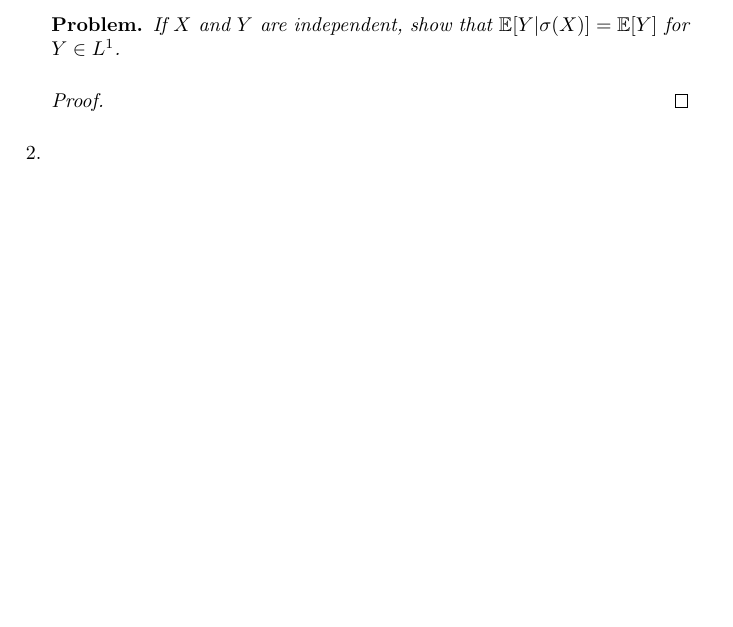
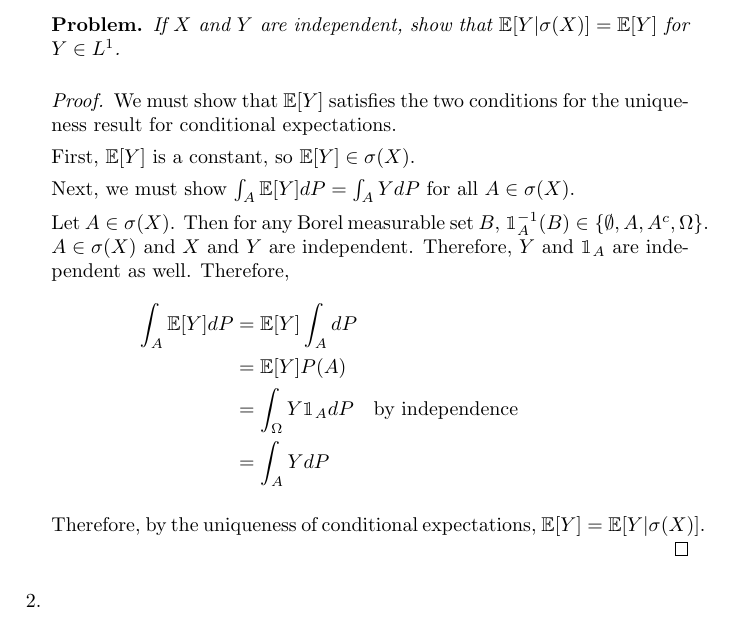
Before and after one commit to steiltre/8652hw, a LaTeX problem sheet (hw1/hw1.tex): part of the page before the commit and part of page 1 of 2 after it, cut so that both start at the same text, the shorter picture padded with empty space. Compiled offline with pdfLaTeX.

Commit message:
HW1: Typed problem 1

```diff
--- a/hw1/hw1.tex
+++ b/hw1/hw1.tex
@@ -56,6 +56,22 @@
     \end{problem}
 
     \begin{proof}
+      We must show that $\E[Y]$ satisfies the two conditions for the uniqueness result for conditional expectations.
+
+      First, $\E[Y]$ is a constant, so $\E[Y] \in \sigma(X)$.
+
+      Next, we must show $\int_{A}^{} \E[Y] dP = \int_{A}^{} Y dP$ for all $A \in \sigma(X)$.
+
+      Let $A \in \sigma(X)$. Then for any Borel measurable set $B$, $\mathbbm{1}^{-1}_A(B) \in \{ \emptyset, A, A^c, \Omega \}$. $A \in \sigma(X)$ and
+      $X$ and $Y$ are independent. Therefore, $Y$ and $\mathbbm{1}_A$ are independent as well. Therefore,
+      \begin{align*}
+        \int_{A}^{} \E[Y] dP &= \E[Y] \int_{A}^{} dP \\
+        &= \E[Y] P(A) \\
+        &= \int_{\Omega}^{} Y \mathbbm{1}_A dP \quad \parbox{4cm}{by independence} \\
+        &= \int_{A}^{} Y dP
+      \end{align*}
+
+      Therefore, by the uniqueness of conditional expectations, $\E[Y] = \E[Y | \sigma(X)]$.
     \end{proof}
 
   \item
```
